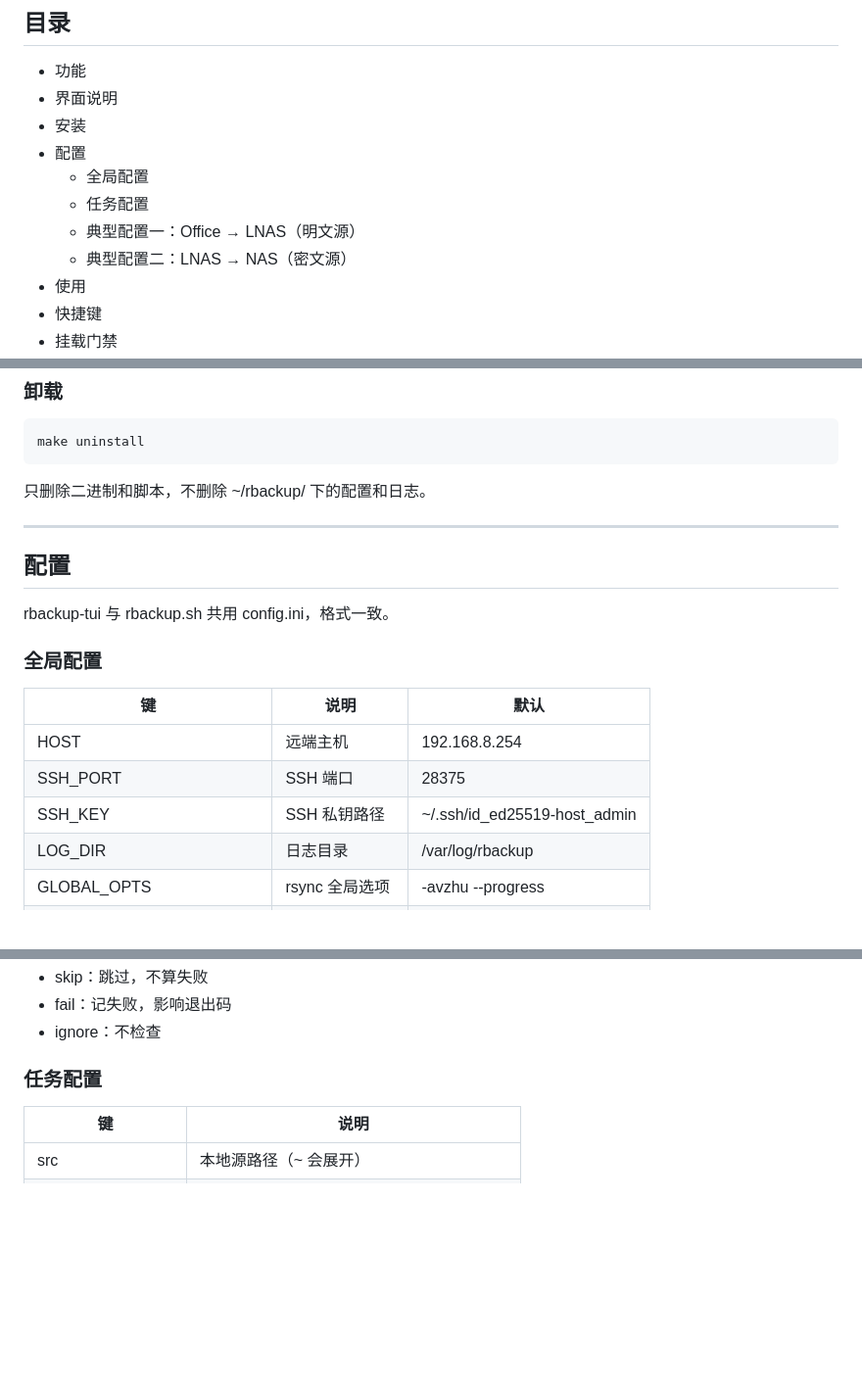
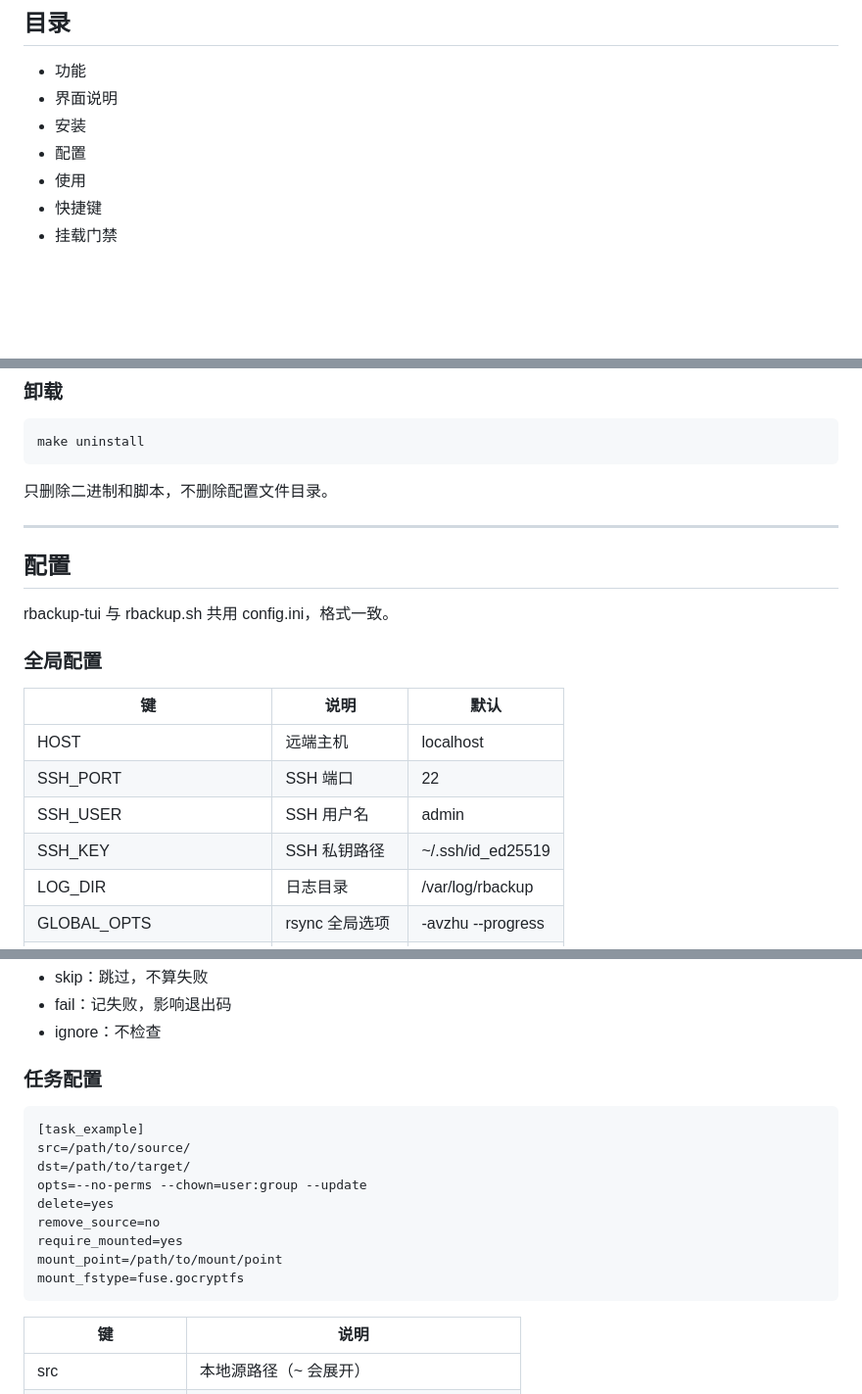
Before and after one commit to lockejet/rbackup-tui, a Markdown page: README.md, 3 parts joined by grey strips. Shown at 98% size. Rendered like a GitHub page; blank space fills up the shorter version.

```diff
--- a/README.md
+++ b/README.md
@@ -15,10 +15,6 @@ rbackup.sh 的终端用户界面（TUI），用于管理和执行多任务 rsync
 - 界面说明
 - 安装
 - 配置
-  - 全局配置
-  - 任务配置
-  - 典型配置一：Office → LNAS（明文源）
-  - 典型配置二：LNAS → NAS（密文源）
 - 使用
 - 快捷键
 - 挂载门禁
@@ -107,7 +104,7 @@ rbackup.sh 的终端用户界面（TUI），用于管理和执行多任务 rsync
 
     make uninstall
 
-只删除二进制和脚本，不删除 ~/rbackup/ 下的配置和日志。
+只删除二进制和脚本，不删除配置文件目录。
 
 ---
 
@@ -119,9 +116,10 @@ rbackup-tui 与 rbackup.sh 共用 config.ini，格式一致。
 
 | 键 | 说明 | 默认 |
 |---|---|---|
-| HOST | 远端主机 | 192.168.8.254 |
-| SSH_PORT | SSH 端口 | 28375 |
-| SSH_KEY | SSH 私钥路径 | ~/.ssh/id_ed25519-host_admin |
+| HOST | 远端主机 | localhost |
+| SSH_PORT | SSH 端口 | 22 |
+| SSH_USER | SSH 用户名 | admin |
+| SSH_KEY | SSH 私钥路径 | ~/.ssh/id_ed25519 |
 | LOG_DIR | 日志目录 | /var/log/rbackup |
 | GLOBAL_OPTS | rsync 全局选项 | -avzhu --progress |
 | RSYNC_PATH | 提权命令 | sudo rsync |
@@ -135,6 +133,16 @@ MOUNT_POLICY 取值：
 - ignore：不检查
 
 ### 任务配置
+
+    [task_example]
+    src=/path/to/source/
+    dst=/path/to/target/
+    opts=--no-perms --chown=user:group --update
+    delete=yes
+    remove_source=no
+    require_mounted=yes
+    mount_point=/path/to/mount/point
+    mount_fstype=fuse.gocryptfs
 
 | 键 | 说明 |
 |---|---|
```
Also changed, not shown: other parts of README.md (+53 -50 lines).
